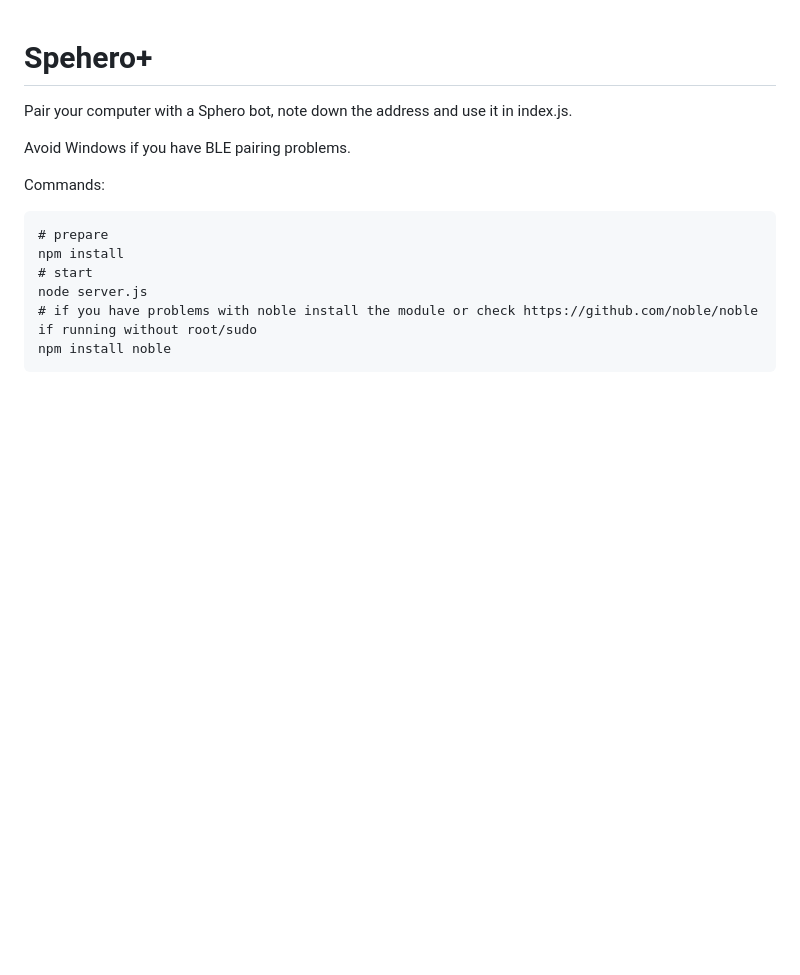
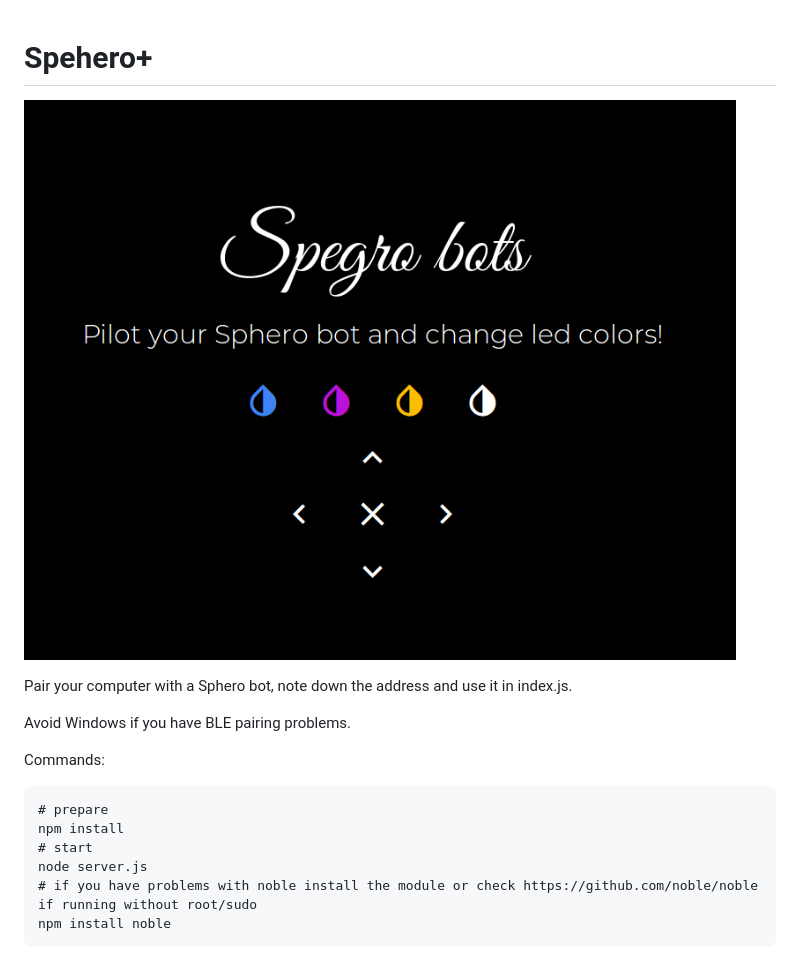
Before and after one commit to aliceblack/SpheroBots, a Markdown page: README.md, the part around the change. Drawn GitHub-style; pictures changed too: screen.png (added); blank space fills up the shorter version.

Commit message:
CSS

```diff
--- a/README.md
+++ b/README.md
@@ -1,4 +1,6 @@
 # Spehero+
+
+![screen](screen.png)
 
 Pair your computer with a Sphero bot, note down the address and use it in index.js.
 
```
Also changed, not shown: 2 other files.
